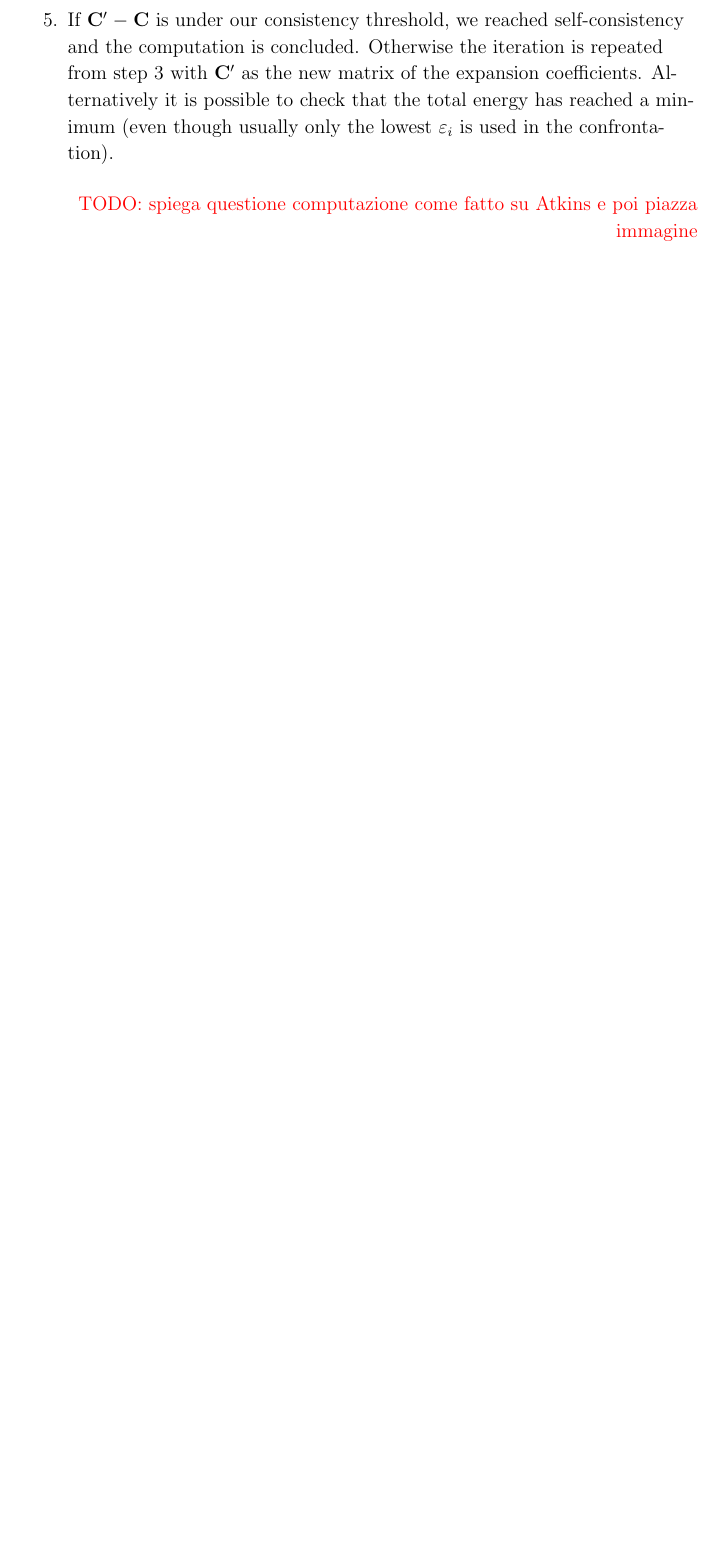
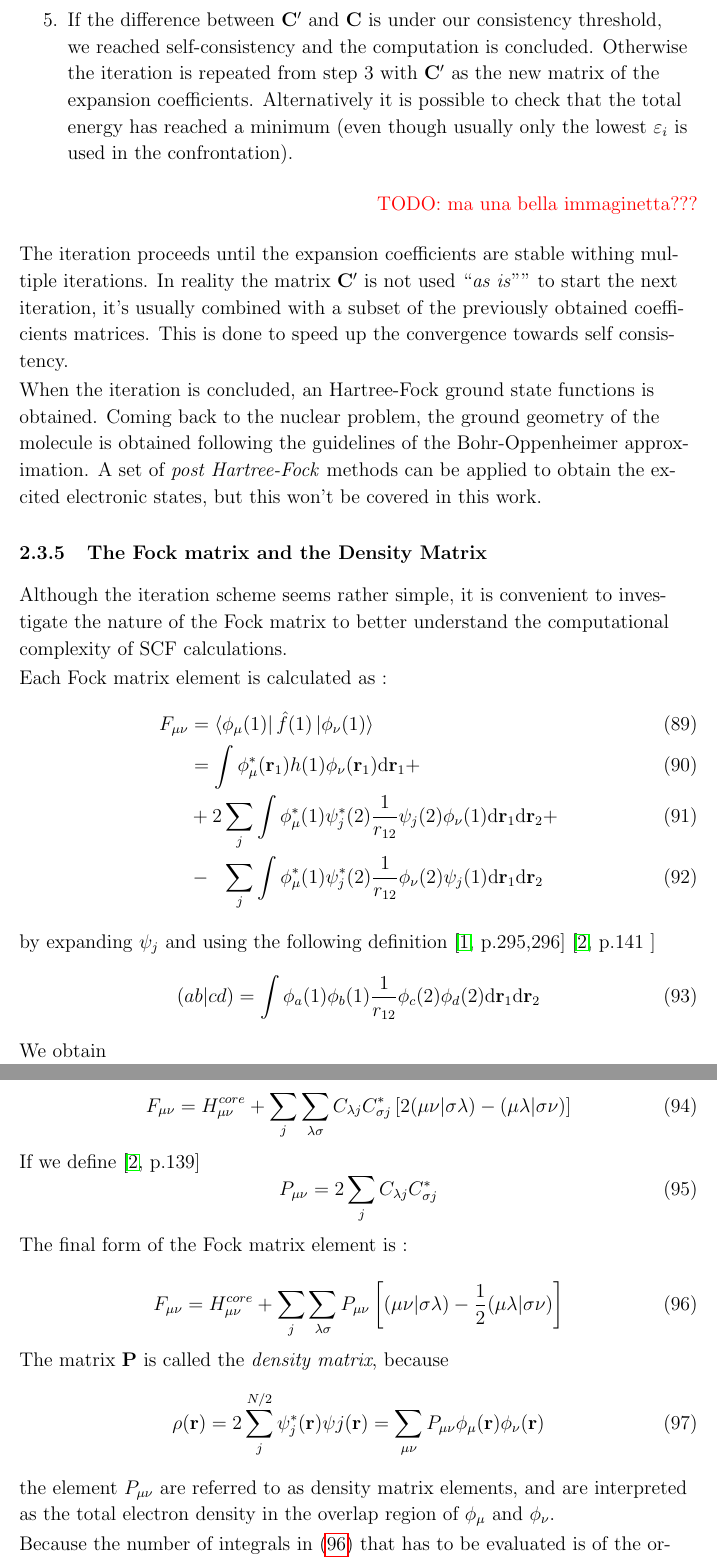
Before and after one commit to gioruffa/tesi, a LaTeX paper (tesi.tex): part of page 22 of 23 before the commit and two parts of pages 22 and 23 of 25 after it, the two joined at a grey line, cut so that both start at the same text, the shorter picture padded with empty space. Compiled offline with pdfLaTeX.

Commit message:
fine scf

```diff
--- a/tesi.tex
+++ b/tesi.tex
@@ -787,8 +786,56 @@ The following iterative method will be explained in term of Roothaan equations,
 	\item We start by picking a basis set $\{\phi_{\mu}\}$ and guessing the matrix of expansion coefficients $\mathbf{C}$.
 	\item We calculate all required molecular integrals in $\mathbf{S}$ and $\mathbf{F}$. Which implies the calculation of every coulomb and exchange integral, and the elements of the $\mathbf{H}^{core}$ matrix.
 	\item We solve equation \eqref{eq:secular} to obtain matrices $\mathbf{C'}$ and $\varepsilon$
-	\item If $\mathbf{C'} - \mathbf{C} $ is under our consistency threshold, we reached self-consistency and the computation is concluded. Otherwise the iteration is repeated from step 3 with $\mathbf{C'}$ as the new matrix of the expansion coefficients. Alternatively it is possible to check that the total energy has reached a minimum (even though usually only the lowest $\varepsilon_i$ is used in the confrontation).
+	\item If the difference between $\mathbf{C'}$ and $\mathbf{C} $ is under our consistency threshold, we reached self-consistency and the computation is concluded. Otherwise the iteration is repeated from step 3 with $\mathbf{C'}$ as the new matrix of the expansion coefficients. Alternatively it is possible to check that the total energy has reached a minimum (even though usually only the lowest $\varepsilon_i$ is used in the confrontation).
 \end{enumerate}
 
+\mynotes{ma una bella immaginetta???}
 
-\mynotes{spiega questione computazione come fatto su Atkins e poi piazza immagine}
+The iteration proceeds until the expansion coefficients are stable withing multiple iterations. In reality the matrix $\mathbf{C'}$ is not used ``\textit{as is}"" to start the next iteration, it's usually combined with a subset of the previously obtained coefficients matrices. This is done to speed up the convergence towards self consistency.
+
+When the iteration is concluded, an Hartree-Fock ground state functions is obtained. Coming back to the nuclear problem, the ground geometry of the molecule is obtained following the guidelines of the Bohr-Oppenheimer approximation.
+A set of \textit{post Hartree-Fock} methods can be applied to obtain the excited electronic states, but this won't be covered in this work.
+
+\subsubsection{The Fock matrix and the Density Matrix}
+Although the iteration scheme seems rather simple, it is convenient to investigate the nature of the Fock matrix to better understand the computational complexity of SCF calculations.
+
+Each Fock matrix element is calculated as :
+\begin{align}
+	F_{\mu \nu} & = \bra{\phi_{\mu}(1)}\hat{f}(1)\ket{\phi_{\nu}(1)}  \\
+	& = \int \phi_{\mu}^*(\mathbf{r}_1) h(1) \phi_{\nu}(\mathbf{r}_1) \dd\mathbf{r}_1 + \\
+	&  + 2 \sum_{j} \int \phi_{\mu}^*(1) \psi_{j}^*(2) \frac{1}{r_{12}} \psi_{j}(2) \phi_{\nu}(1) \dd\mathbf{r}_1  \dd\mathbf{r}_2  + \\
+	&  - ~~ \sum_{j} \int \phi_{\mu}^*(1) \psi_{j}^*(2) \frac{1}{r_{12}} \phi_{\nu}(2) \psi_{j}(1)  \dd\mathbf{r}_1 \dd\mathbf{r}_2
+\end{align}
+
+by expanding $\psi_j$ and using the following definition \cite[p.295,296]{Atkins} \cite[p.141	]{Attila}
+\begin{equation}
+	(ab|cd) = \int \phi_a(1) \phi_b(1) \frac{1}{r_{12}}  \phi_c(2) \phi_d(2) \dd\mathbf{r}_1 \dd\mathbf{r}_2
+\end{equation}
+
+We obtain
+
+\begin{equation}
+	F_{\mu \nu} = H_{\mu \nu}^{core} +
+		\sum_{j} \sum_{\lambda \sigma} C_{\lambda j} C_{\sigma j}^* \left[ 2(\mu \nu | \sigma \lambda) - (\mu \lambda | \sigma \nu)   \right]
+\end{equation}
+
+If we define \cite[p.139]{Attila}
+\begin{equation}
+	P_{\mu \nu} = 2 \sum_{j} C_{\lambda j} C_{\sigma j}^*
+\end{equation}
+
+The final form of the Fock matrix element is :
+
+\begin{equation} \label{eq:fockElement}
+F_{\mu \nu} = H_{\mu \nu}^{core} +
+		\sum_{j} \sum_{\lambda \sigma} P_{\mu \nu} \left[ (\mu \nu | \sigma \lambda) - \frac{1}{2} (\mu \lambda | \sigma \nu)   \right]
+\end{equation}
+
+The matrix $\mathbf{P}$ is called the \textit{density matrix}, because
+\begin{equation}
+\rho (\mathbf{r}) = 2 \sum_{j}^{N/2} \psi_{j}^*(\mathbf{r}) \psi{j}(\mathbf{r}) = \sum_{\mu \nu} P_{\mu \nu} \phi_{\mu}(\mathbf{r}) \phi_{\nu}(\mathbf{r})
+\end{equation}
+
+the element $P_{\mu \nu}$ are referred to as density matrix elements, and are interpreted as the total electron density in the overlap region of $\phi_{\mu}$ and $\phi_{\nu}$.
+
+Because the number of integrals in \eqref{eq:fockElement} that has to be evaluated is of the order of $K^4$, where K is the size of our basis set $\{\phi_{\mu}\}$, even small basis sets for moderately-sized molecules can rapidly approach millions of two-electron integrals. Even tough some of of them would result null because of their mutual distance, or the calculation isn't needed because of molecular symmetries, their efficient calculation poses the greatest challenge in an HF-SCF calculation.
```
Also changed, not shown: tesi.tex (19 more changed lines).
